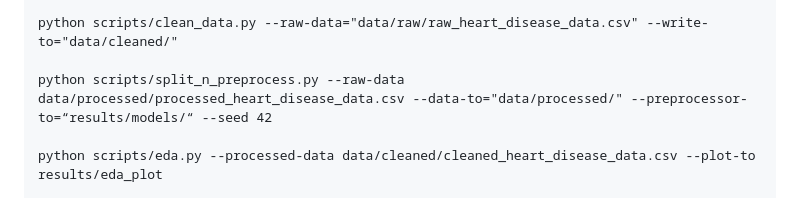
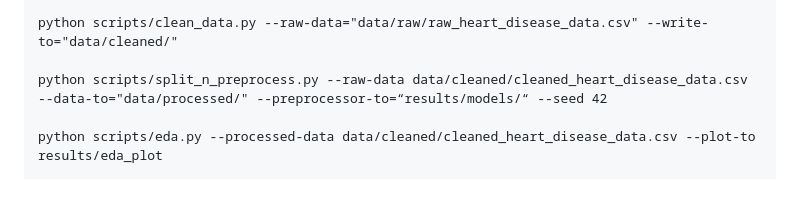
Before and after one commit to UBC-MDS/DSCI522-2425-25-heart_disease_predictor, a Markdown page: README.md, the part around one of its changes. Drawn GitHub-style.

Commit message:
Update readme with script input fix

```diff
--- a/README.md
+++ b/README.md
@@ -45,7 +45,7 @@ python scripts/download_data.py --url="https://archive.ics.uci.edu/static/public
 
 python scripts/clean_data.py --raw-data="data/raw/raw_heart_disease_data.csv" --write-to="data/cleaned/"
 
-python scripts/split_n_preprocess.py --raw-data data/processed/processed_heart_disease_data.csv --data-to="data/processed/" --preprocessor-to=“results/models/“ --seed 42
+python scripts/split_n_preprocess.py --raw-data data/cleaned/cleaned_heart_disease_data.csv --data-to="data/processed/" --preprocessor-to=“results/models/“ --seed 42
 
 python scripts/eda.py --processed-data data/cleaned/cleaned_heart_disease_data.csv --plot-to results/eda_plot
 
```
Also changed, not shown: other parts of README.md (+1 -0 lines).
